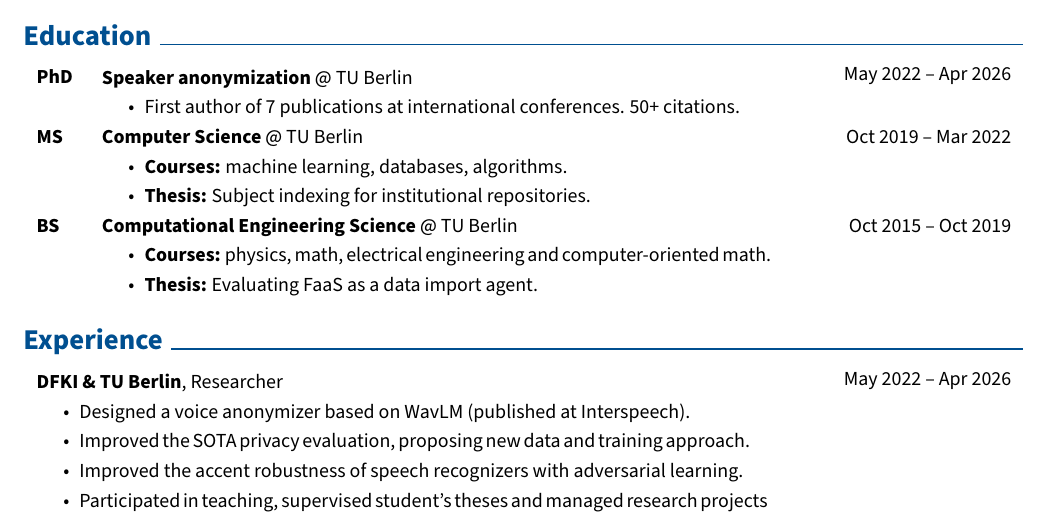
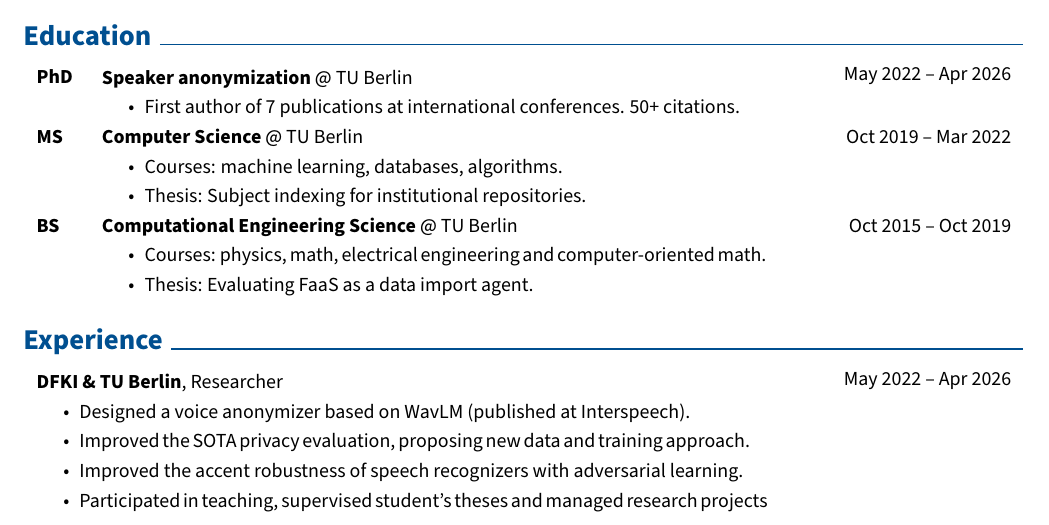
Before and after one commit to carlosfranzreb/cv, a LaTeX document (main.tex): part of the page, cut so that both start at the same text. Compiled offline with pdfLaTeX.

Commit message:
Formatting

```diff
--- a/main.tex
+++ b/main.tex
@@ -210,16 +210,16 @@
         \begin{threecolentry}{\textbf{MS}}{Oct 2019 – Mar 2022}
             \textbf{Computer Science} @ TU Berlin
             \begin{highlights}
-                \item \textbf{Courses:} machine learning, databases, algorithms.
-                \item \textbf{Thesis:} Subject indexing for institutional repositories.
+                \item Courses: machine learning, databases, algorithms.
+                \item Thesis: Subject indexing for institutional repositories.
             \end{highlights}
         \end{threecolentry}
 
         \begin{threecolentry}{\textbf{BS}}{Oct 2015 – Oct 2019}
             \textbf{Computational Engineering Science} @ TU Berlin
             \begin{highlights}
-                \item \textbf{Courses:} physics, math, electrical engineering and computer-oriented math.
-                \item \textbf{Thesis:} Evaluating FaaS as a data import agent.
+                \item Courses: physics, math, electrical engineering and computer-oriented math.
+                \item Thesis: Evaluating FaaS as a data import agent.
             \end{highlights}
         \end{threecolentry}
 
```
